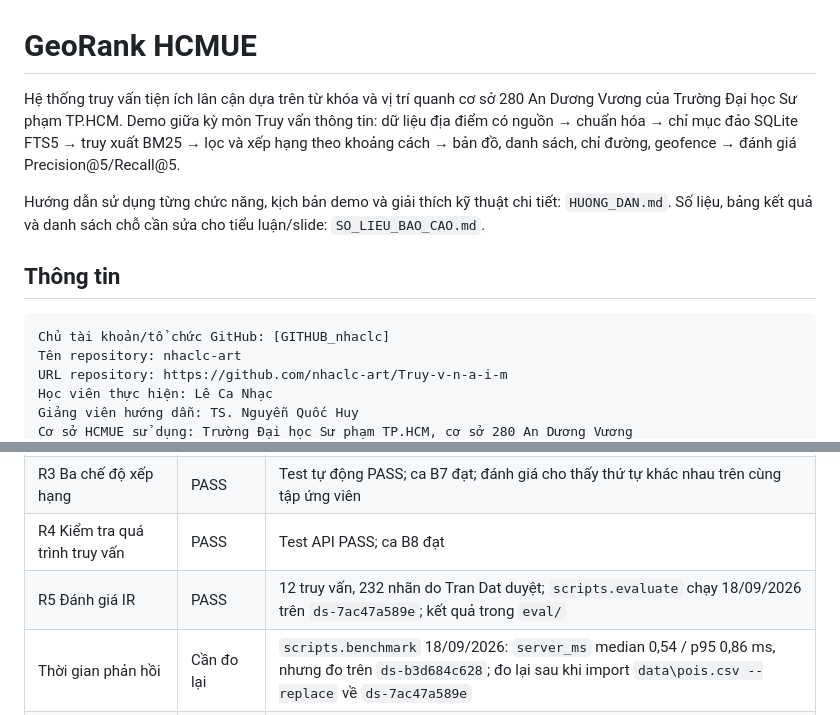
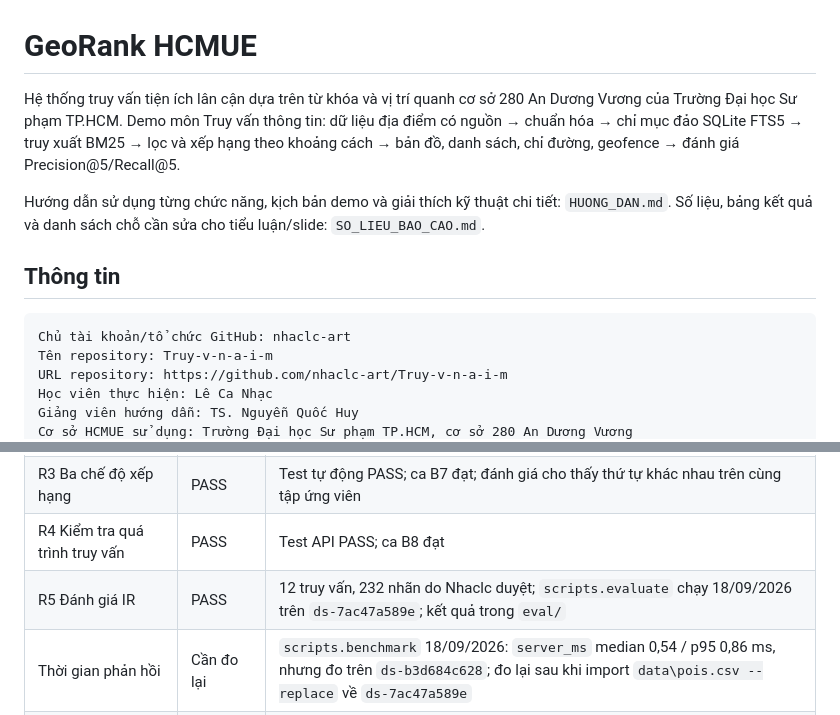
Before and after one commit to nhaclc-art/Truy-v-n-a-i-m, a Markdown page: README.md, 2 parts joined by grey strips. GitHub-like rendering.

````diff
--- a/README.md
+++ b/README.md
@@ -1,14 +1,14 @@
 # GeoRank HCMUE
 
-Hệ thống truy vấn tiện ích lân cận dựa trên từ khóa và vị trí quanh cơ sở 280 An Dương Vương của Trường Đại học Sư phạm TP.HCM. Demo giữa kỳ môn Truy vấn thông tin: dữ liệu địa điểm có nguồn → chuẩn hóa → chỉ mục đảo SQLite FTS5 → truy xuất BM25 → lọc và xếp hạng theo khoảng cách → bản đồ, danh sách, chỉ đường, geofence → đánh giá Precision@5/Recall@5.
+Hệ thống truy vấn tiện ích lân cận dựa trên từ khóa và vị trí quanh cơ sở 280 An Dương Vương của Trường Đại học Sư phạm TP.HCM. Demo môn Truy vấn thông tin: dữ liệu địa điểm có nguồn → chuẩn hóa → chỉ mục đảo SQLite FTS5 → truy xuất BM25 → lọc và xếp hạng theo khoảng cách → bản đồ, danh sách, chỉ đường, geofence → đánh giá Precision@5/Recall@5.
 
 Hướng dẫn sử dụng từng chức năng, kịch bản demo và giải thích kỹ thuật chi tiết: `HUONG_DAN.md`. Số liệu, bảng kết quả và danh sách chỗ cần sửa cho tiểu luận/slide: `SO_LIEU_BAO_CAO.md`.
 
 ## Thông tin
 
 ```text
-Chủ tài khoản/tổ chức GitHub: [GITHUB_nhaclc]
-Tên repository: nhaclc-art
+Chủ tài khoản/tổ chức GitHub: nhaclc-art
+Tên repository: Truy-v-n-a-i-m
 URL repository: https://github.com/nhaclc-art/Truy-v-n-a-i-m
 Học viên thực hiện: Lê Ca Nhạc
 Giảng viên hướng dẫn: TS. Nguyễn Quốc Huy
@@ -181,7 +181,7 @@ Cập nhật bảng này ngay trước khi xuất bản ZIP cuối. Trạng thá
 | R2 Query ngoài kịch bản | PASS | Ca B3 đạt (người dùng xác nhận 18/09/2026); nên ghi lại query người kiểm tra đã chọn |
 | R3 Ba chế độ xếp hạng | PASS | Test tự động PASS; ca B7 đạt; đánh giá cho thấy thứ tự khác nhau trên cùng tập ứng viên |
 | R4 Kiểm tra quá trình truy vấn | PASS | Test API PASS; ca B8 đạt |
-| R5 Đánh giá IR | PASS | 12 truy vấn, 232 nhãn do Tran Dat duyệt; `scripts.evaluate` chạy 18/09/2026 trên `ds-7ac47a589e`; kết quả trong `eval/` |
+| R5 Đánh giá IR | PASS | 12 truy vấn, 232 nhãn do Nhaclc duyệt; `scripts.evaluate` chạy 18/09/2026 trên `ds-7ac47a589e`; kết quả trong `eval/` |
 | Thời gian phản hồi | Cần đo lại | `scripts.benchmark` 18/09/2026: `server_ms` median 0,54 / p95 0,86 ms, nhưng đo trên `ds-b3d684c628`; đo lại sau khi import `data\pois.csv --replace` về `ds-7ac47a589e` |
 | F01 Cài, import, chạy | Một phần | Chạy được trên máy phát triển; chưa thử từ ZIP sạch (F21) |
 | F02–F07, F10, F16–F20 | PASS (máy tính) | Ca B1–B12 đạt, người dùng xác nhận 18/09/2026 |
````
Also changed, not shown: other parts of README.md (+1 -1 lines).
